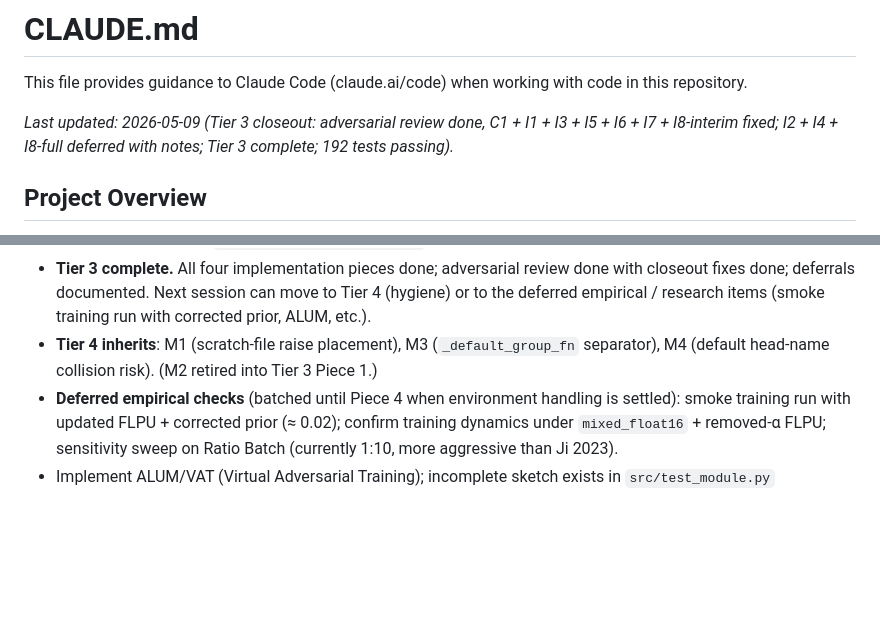
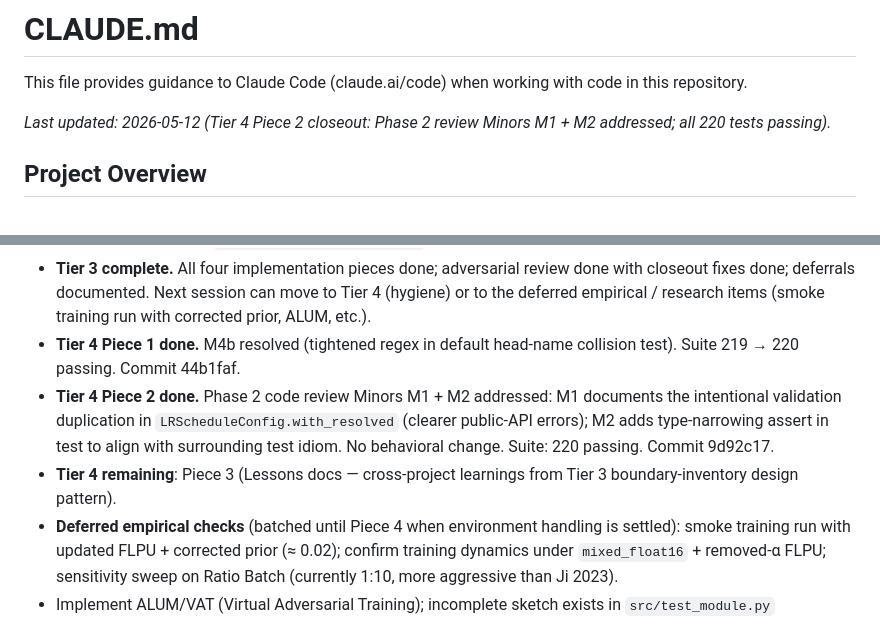
Before and after one commit to strophios/ica-project, a Markdown page: CLAUDE.md, 2 parts joined by grey strips. Rendered like a GitHub page; blank space fills up the shorter version.

Commit message:
Update CLAUDE.md: Tier 4 Piece 2 completion status
- Piece 2 Phase 2 code review Minors M1 + M2 addressed
- Test count: 220 passing
- Status: ready for Tier 4 Piece 3 (Lessons docs)

```diff
--- a/CLAUDE.md
+++ b/CLAUDE.md
@@ -2,7 +2,7 @@
 
 This file provides guidance to Claude Code (claude.ai/code) when working with code in this repository.
 
-*Last updated: 2026-05-09 (Tier 3 closeout: adversarial review done, C1 + I1 + I3 + I5 + I6 + I7 + I8-interim fixed; I2 + I4 + I8-full deferred with notes; Tier 3 complete; 192 tests passing).*
+*Last updated: 2026-05-12 (Tier 4 Piece 2 closeout: Phase 2 review Minors M1 + M2 addressed; all 220 tests passing).*
 
 ## Project Overview
 
@@ -108,7 +108,9 @@ The project implements a three-phase pipeline, each with dedicated training scri
   - **Piece 4 done.** Original-scope test coverage. `tests/test_data_splits.py` extended with `TestLabelConstruction` (11 tests covering all four boolean combinations of `(cca, cca_descriptor) → cca_label` and `(immig, immig_descriptor) → immig_label`, plus integer-dtype and per-row-independence checks). `tests/test_data_loading.py` added (new file, 11 tests across `TestParquetMissingValueHandling` covering null/`"NA"` substitution in headline and lead_paragraph and `TestHeadlineWithLeadConcatenation` covering the `headline + "</s>" + lead` build across all empty/normal combinations). 22 new tests; suite 167 → 189 passing.
   - **Closeout done.** Adversarial review (returned 1 Critical + 8 Important + 7 Minor) addressed: C1 (round-trip test now explicitly pins no-op-load-protection via same-seeded backbones + `freeze_encoder=True`); I1 (`expected_columns` wired into train/eval scripts + smoke test as Layer-1 schema validation, making the 3-layer hierarchy real rather than aspirational); I3 (eval-side metrics dropped — empirically verified metric state vars aren't in `head.weights`); I5 (finite test dataset for `evaluate()`, removing the `test_steps = validation_steps` approximation); I6 (multi-head metric distinctness test added); I7 (Layer-2 dtype check on `text_key` in preprocessor `__call__`); I8 interim (metrics factored into `src/cca_metrics.py`'s `make_cca_metrics()` helper, both production scripts use the same source). I2 (smoke-test backbone-validation-path) + I4 (LR schedule resolution gap) + I8 full version deferred with explicit notes. Suite: 189 → 192 passing. See `docs/notes/tier3-design.md` "Tier 3 closeout" subsection for the full triage.
 - **Tier 3 complete.** All four implementation pieces done; adversarial review done with closeout fixes done; deferrals documented. Next session can move to Tier 4 (hygiene) or to the deferred empirical / research items (smoke training run with corrected prior, ALUM, etc.).
-- **Tier 4 inherits**: M1 (scratch-file raise placement), M3 (`_default_group_fn` separator), M4 (default head-name collision risk). (M2 retired into Tier 3 Piece 1.)
+- **Tier 4 Piece 1 done.** M4b resolved (tightened regex in default head-name collision test). Suite 219 → 220 passing. Commit 44b1faf.
+- **Tier 4 Piece 2 done.** Phase 2 code review Minors M1 + M2 addressed: M1 documents the intentional validation duplication in `LRScheduleConfig.with_resolved` (clearer public-API errors); M2 adds type-narrowing assert in test to align with surrounding test idiom. No behavioral change. Suite: 220 passing. Commit 9d92c17.
+- **Tier 4 remaining**: Piece 3 (Lessons docs — cross-project learnings from Tier 3 boundary-inventory design pattern).
 - **Deferred empirical checks** (batched until Piece 4 when environment handling is settled): smoke training run with updated FLPU + corrected prior (≈ 0.02); confirm training dynamics under `mixed_float16` + removed-α FLPU; sensitivity sweep on Ratio Batch (currently 1:10, more aggressive than Ji 2023).
 - Implement ALUM/VAT (Virtual Adversarial Training); incomplete sketch exists in `src/test_module.py`
 - Benchmarking and comparative testing (FLPU vs. ALUM, etc.)
```
Also changed, not shown: other parts of CLAUDE.md (+1 -1 lines).
